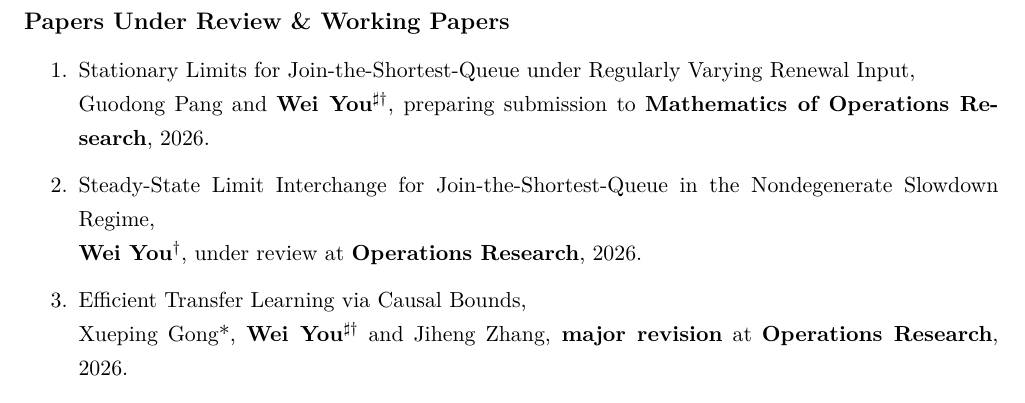
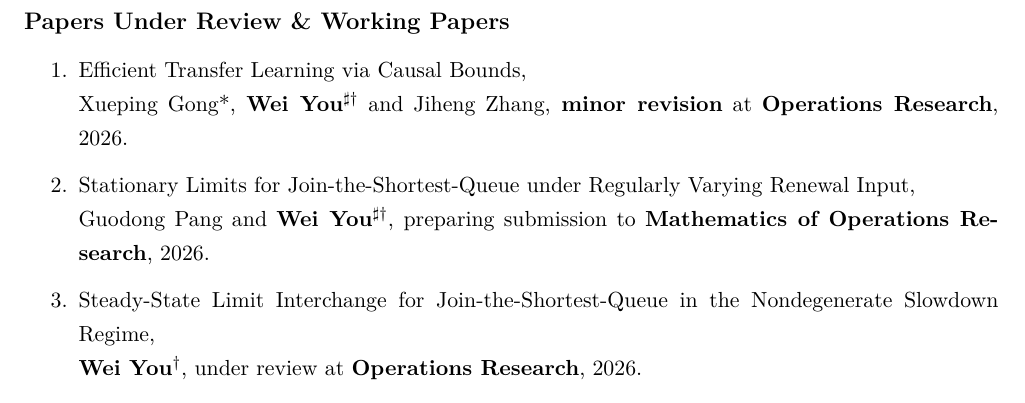
Before and after one commit to cnyouwei/cnyouwei.github.io, a LaTeX CV (CV.tex): part of page 2 of 6, cut so that both start at the same text. Compiled offline with pdfLaTeX.

Commit message:
minor OR

```diff
--- a/CV.tex
+++ b/CV.tex
@@ -115,12 +115,12 @@
   \textbf{\large Papers Under Review \& Working Papers}
 
   \begin{enumerate}
+    \item Efficient Transfer Learning via Causal Bounds, \\
+      Xueping Gong*, \textbf{Wei You}$^{\sharp\dagger}$ and Jiheng Zhang, \textbf{minor revision} at \textbf{Operations Research}, 2026.
     \item Stationary Limits for Join-the-Shortest-Queue under Regularly Varying Renewal Input, \\
       Guodong Pang and \textbf{Wei You}$^{\sharp\dagger}$, preparing submission to \textbf{Mathematics of Operations Research}, 2026.
     \item Steady-State Limit Interchange for Join-the-Shortest-Queue in the Nondegenerate Slowdown Regime, \\
       \textbf{Wei You}$^{\dagger}$, under review at \textbf{Operations Research}, 2026.
-    \item Efficient Transfer Learning via Causal Bounds, \\
-      Xueping Gong*, \textbf{Wei You}$^{\sharp\dagger}$ and Jiheng Zhang, \textbf{major revision} at \textbf{Operations Research}, 2026.
     \item Cost-Aware Exploration for Structured Bandits, \\
       Xinyu Liu*, Chao Qin and \textbf{Wei You}$^{\sharp\dagger}$, preparing submission to \textbf{Operations Research}, 2026.
     \item Pure Exploration via Frank--Wolfe Self-Play, \\
```
Also changed, not shown: CV.pdf, 1 other file.
